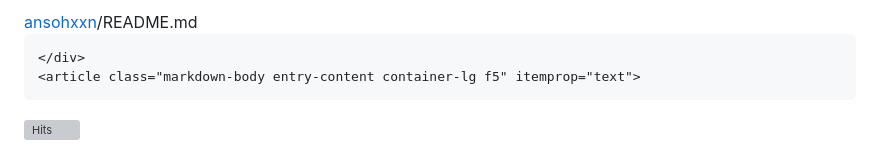
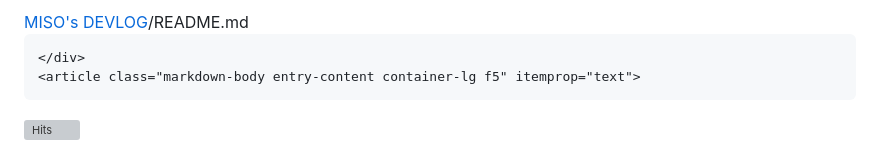
Before and after one commit to anykms729/anykms729, a Markdown page: README.md, the part around the change. Rendered like a GitHub page; grey boxes are pictures that could not be loaded.

```diff
--- a/README.md
+++ b/README.md
@@ -2,7 +2,7 @@
   <div class="Box-body p-4">
     <div class="d-flex flex-justify-between">
       <div class="text-mono text-small mb-3">
-        <a href="/ansohxxn/ansohxxn" class="no-underline Link--primary">ansohxxn</a><span class="color-fg-muted d-inline-block" style="padding:0px 2px;">/</span>README<span class="color-fg-muted">.md</span>
+        <a href="/ansohxxn/ansohxxn" class="no-underline Link--primary">MISO's DEVLOG</a><span class="color-fg-muted d-inline-block" style="padding:0px 2px;">/</span>README<span class="color-fg-muted">.md</span>
       </div>
 
     </div>
```
